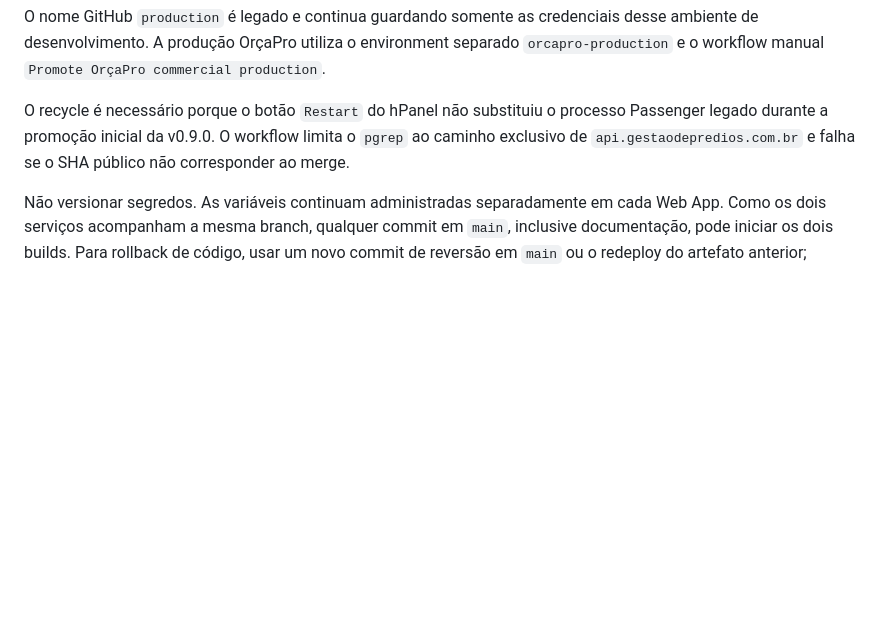
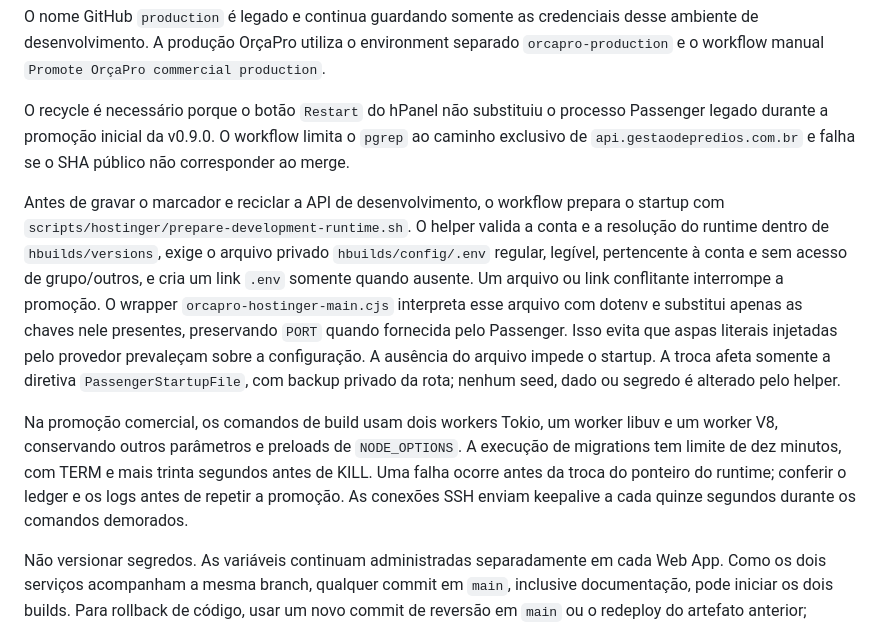
Before and after one commit to andrebaetaobraspublicas-collab/manutencao-predial, a Markdown page: docs/07-deploy-hostinger.md, the part around the change. Rendered like a GitHub page; blank space fills up the shorter version.

Commit message:
docs(deploy): document private startup and Hostinger resource limits

```diff
--- a/docs/07-deploy-hostinger.md
+++ b/docs/07-deploy-hostinger.md
@@ -295,6 +295,23 @@ O recycle é necessário porque o botão `Restart` do hPanel não substituiu o p
 legado durante a promoção inicial da v0.9.0. O workflow limita o `pgrep` ao caminho exclusivo de
 `api.gestaodepredios.com.br` e falha se o SHA público não corresponder ao merge.
 
+Antes de gravar o marcador e reciclar a API de desenvolvimento, o workflow prepara o startup
+com `scripts/hostinger/prepare-development-runtime.sh`. O helper valida a conta e a resolução
+do runtime dentro de `hbuilds/versions`, exige o arquivo privado `hbuilds/config/.env` regular,
+legível, pertencente à conta e sem acesso de grupo/outros, e cria um link `.env` somente quando
+ausente. Um arquivo ou link conflitante interrompe a promoção. O wrapper
+`orcapro-hostinger-main.cjs` interpreta esse arquivo com dotenv e substitui apenas as chaves
+nele presentes, preservando `PORT` quando fornecida pelo Passenger. Isso evita que aspas
+literais injetadas pelo provedor prevaleçam sobre a configuração. A ausência do arquivo impede
+o startup. A troca afeta somente a diretiva `PassengerStartupFile`, com backup privado da rota;
+nenhum seed, dado ou segredo é alterado pelo helper.
+
+Na promoção comercial, os comandos de build usam dois workers Tokio, um worker libuv e um
+worker V8, conservando outros parâmetros e preloads de `NODE_OPTIONS`. A execução de migrations
+tem limite de dez minutos, com TERM e mais trinta segundos antes de KILL. Uma falha ocorre
+antes da troca do ponteiro do runtime; conferir o ledger e os logs antes de repetir a promoção.
+As conexões SSH enviam keepalive a cada quinze segundos durante os comandos demorados.
+
 Não versionar segredos. As variáveis continuam administradas separadamente em cada Web App. Como
 os dois serviços acompanham a mesma branch, qualquer commit em `main`, inclusive documentação,
 pode iniciar os dois builds. Para rollback de código, usar um novo commit de reversão em `main` ou
```
